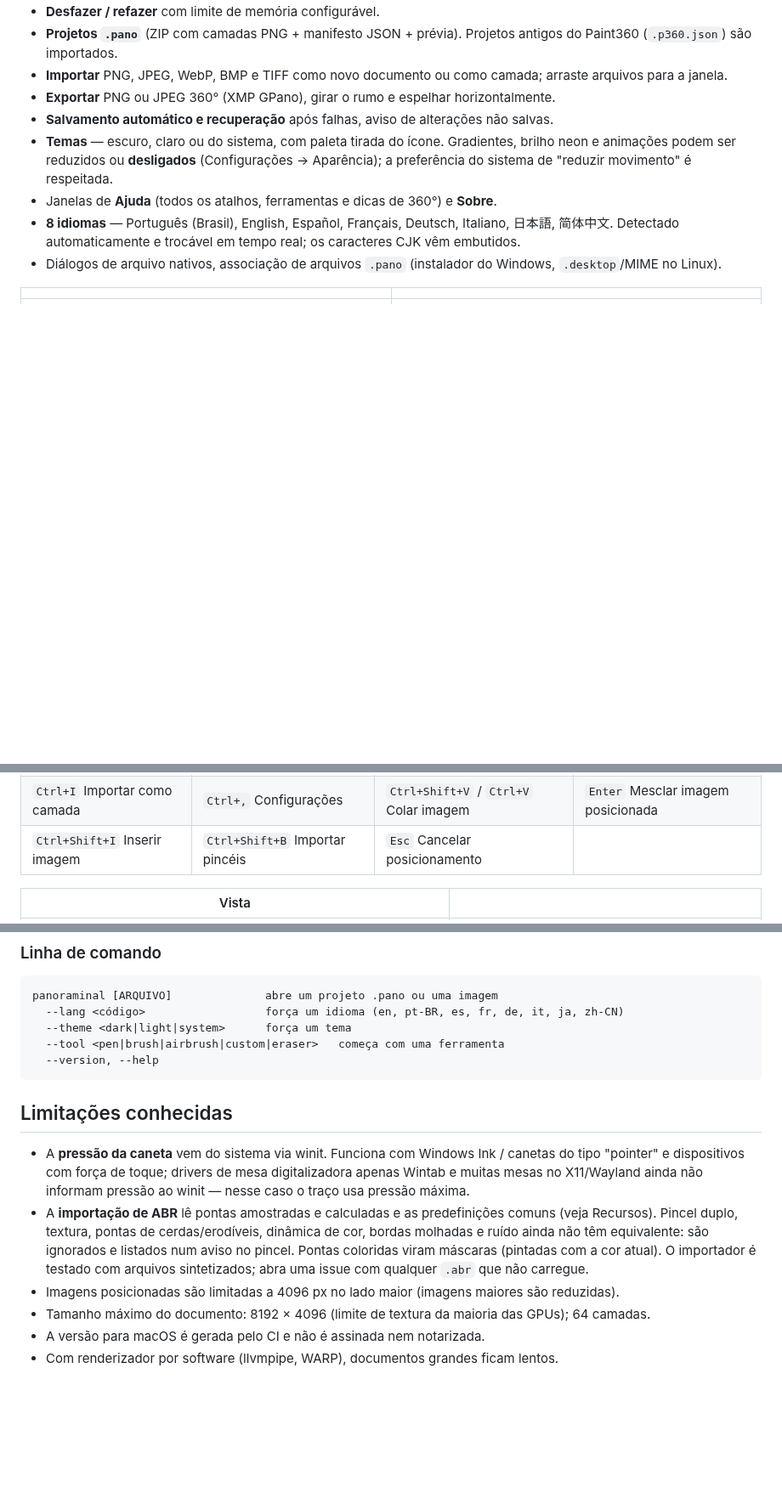
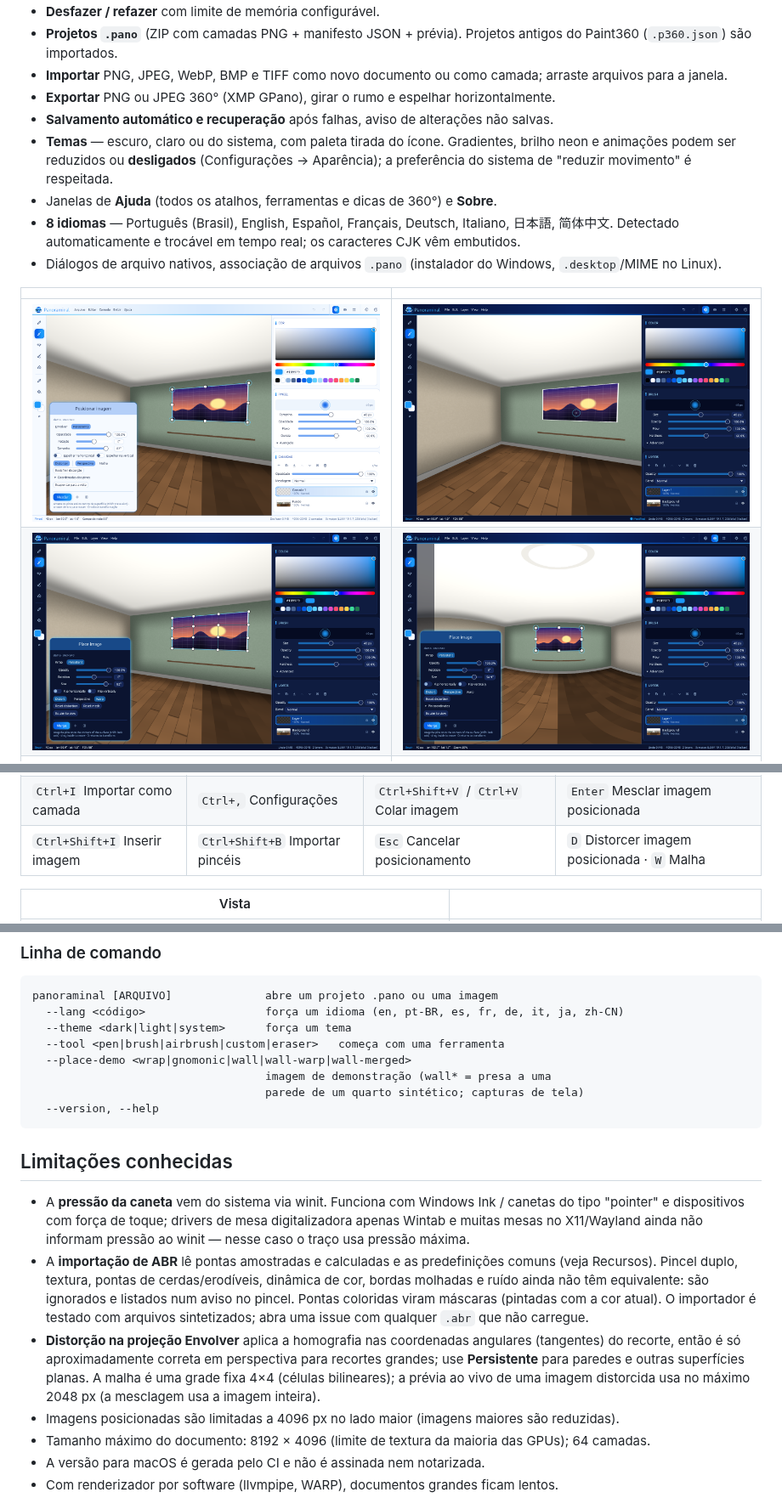
Before and after one commit to cleitinhodev/panoraminal, a Markdown page: README.pt-BR.md, 3 parts joined by grey strips. Shown at 85% size. Rendered like a GitHub page; pictures changed too: docs/screenshots/place-distort-flat.png (added), docs/screenshots/place-distort-light-pt.png (added), docs/screenshots/place-distort-merged.png (added); blank space fills up the shorter version.

Commit message:
docs: 1.2.0 changelog, READMEs, distort screenshots; bump to 1.2.0; refresh CJK subset

````diff
--- a/README.pt-BR.md
+++ b/README.pt-BR.md
@@ -47,6 +48,8 @@ No final, exporte um **JPEG 360° com metadados GPano**, reconhecido pelo Facebo
 
 | | |
 |---|---|
+| ![Pinos nos cantos de uma parede (projeção Persistente)](docs/screenshots/place-distort-light-pt.png) | ![Mesclada na parede](docs/screenshots/place-distort-merged.png) |
+| ![Malha de distorção](docs/screenshots/place-distort-warp.png) | ![Pinos na vista plana](docs/screenshots/place-distort-flat.png) |
 | ![Biblioteca de pincéis](docs/screenshots/custom-brushes-light-pt.png) | ![Imagem posicionada (projeção Persistente)](docs/screenshots/place-persistent.png) |
 | ![Imagem posicionada (projeção Envolver)](docs/screenshots/place-wrap.png) | ![Pincéis personalizados](docs/screenshots/custom-brushes.png) |
 | ![Tema escuro](docs/screenshots/dark-sphere.png) | ![Vista plana](docs/screenshots/dark-flat.png) |
@@ -81,7 +84,7 @@ No macOS, `Ctrl` vira `⌘`. A lista completa está em **Ajuda → Atalhos** (`F
 | `Ctrl+S` Salvar | `Ctrl+Shift+S` Salvar como | `Del` Limpar camada | `Ctrl+Shift+N` Nova camada |
 | `Ctrl+E` Exportar PNG | `Ctrl+Shift+E` Exportar JPEG 360° | `Ctrl+J` Duplicar camada | `Ctrl+M` Mesclar abaixo |
 | `Ctrl+I` Importar como camada | `Ctrl+,` Configurações | `Ctrl+Shift+V` / `Ctrl+V` Colar imagem | `Enter` Mesclar imagem posicionada |
-| `Ctrl+Shift+I` Inserir imagem | `Ctrl+Shift+B` Importar pincéis | `Esc` Cancelar posicionamento | |
+| `Ctrl+Shift+I` Inserir imagem | `Ctrl+Shift+B` Importar pincéis | `Esc` Cancelar posicionamento | `D` Distorcer imagem posicionada · `W` Malha |
 
 | Vista | |
 |---|---|
@@ -125,6 +128,9 @@ panoraminal [ARQUIVO]              abre um projeto .pano ou uma imagem
   --lang <código>                  força um idioma (en, pt-BR, es, fr, de, it, ja, zh-CN)
   --theme <dark|light|system>      força um tema
   --tool <pen|brush|airbrush|custom|eraser>   começa com uma ferramenta
+  --place-demo <wrap|gnomonic|wall|wall-warp|wall-merged>
+                                   imagem de demonstração (wall* = presa a uma
+                                   parede de um quarto sintético; capturas de tela)
   --version, --help
 ```
 
@@ -132,6 +138,7 @@ panoraminal [ARQUIVO]              abre um projeto .pano ou uma imagem
 
 - A **pressão da caneta** vem do sistema via winit. Funciona com Windows Ink / canetas do tipo "pointer" e dispositivos com força de toque; drivers de mesa digitalizadora apenas Wintab e muitas mesas no X11/Wayland ainda não informam pressão ao winit — nesse caso o traço usa pressão máxima.
 - A **importação de ABR** lê pontas amostradas e calculadas e as predefinições comuns (veja Recursos). Pincel duplo, textura, pontas de cerdas/erodíveis, dinâmica de cor, bordas molhadas e ruído ainda não têm equivalente: são ignorados e listados num aviso no pincel. Pontas coloridas viram máscaras (pintadas com a cor atual). O importador é testado com arquivos sintetizados; abra uma issue com qualquer `.abr` que não carregue.
+- **Distorção na projeção Envolver** aplica a homografia nas coordenadas angulares (tangentes) do recorte, então é só aproximadamente correta em perspectiva para recortes grandes; use **Persistente** para paredes e outras superfícies planas. A malha é uma grade fixa 4×4 (células bilineares); a prévia ao vivo de uma imagem distorcida usa no máximo 2048 px (a mesclagem usa a imagem inteira).
 - Imagens posicionadas são limitadas a 4096 px no lado maior (imagens maiores são reduzidas).
 - Tamanho máximo do documento: 8192 × 4096 (limite de textura da maioria das GPUs); 64 camadas.
 - A versão para macOS é gerada pelo CI e não é assinada nem notarizada.
````
Also changed, not shown: other parts of README.pt-BR.md (+1 -0 lines), CHANGELOG.md (+19 -0 lines), README.md (+8 -1 lines), docs/screenshots/place-distort.png (added), 4 other files.
